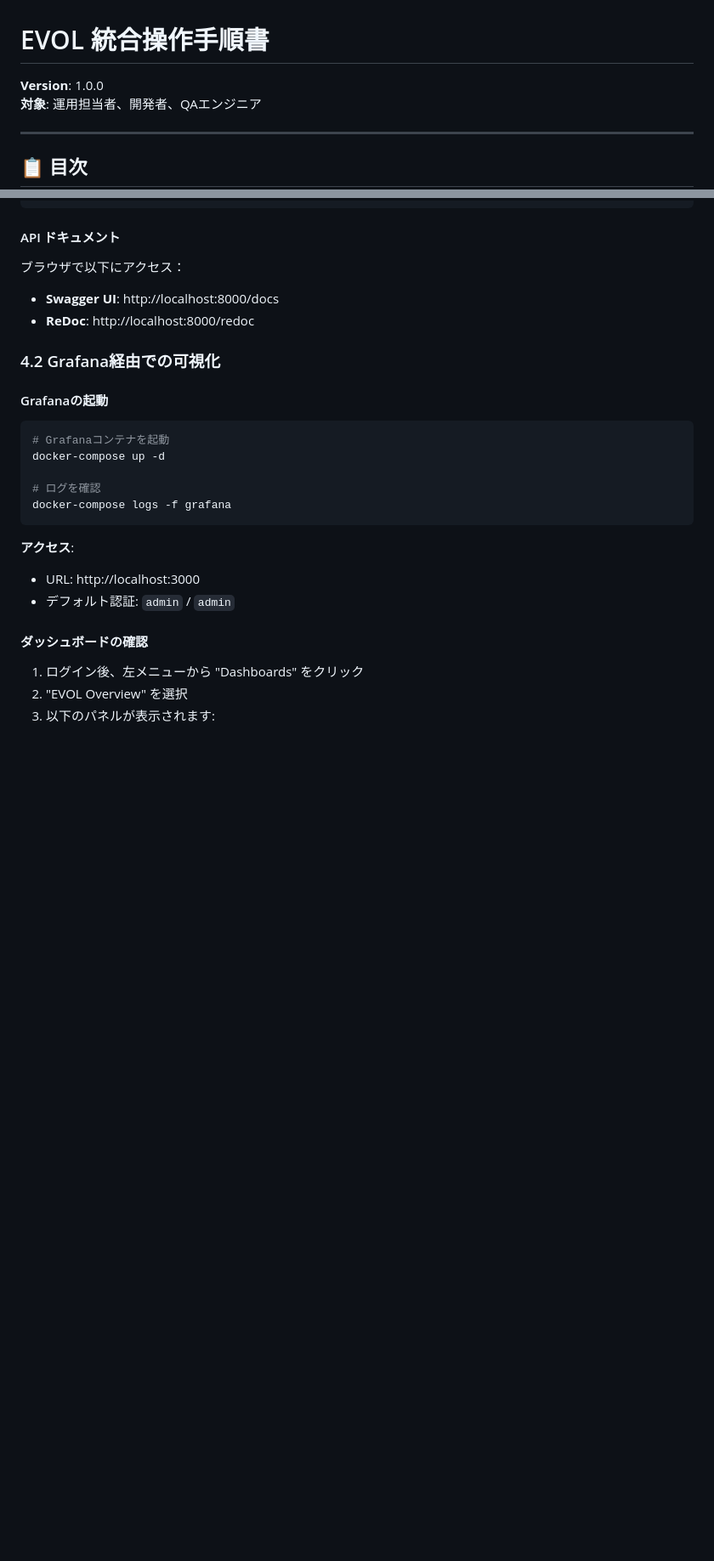
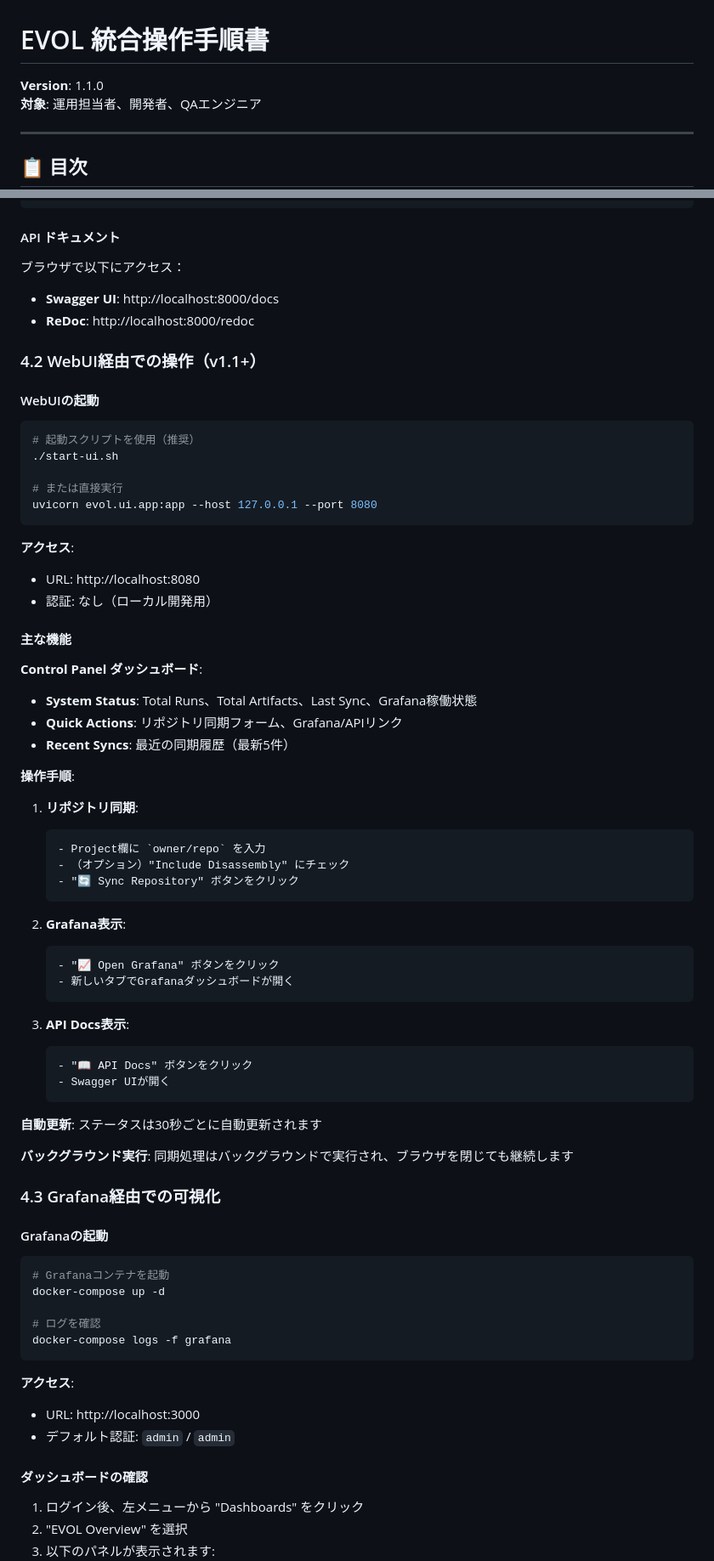
Before and after one commit to capybara-works/EVOL, a Markdown page: OPERATIONS_GUIDE.md, 2 parts joined by grey strips. Shown: that part at 85% size. Rendered like a GitHub page; blank space fills up the shorter version.

Commit message:
docs: Update OPERATIONS_GUIDE to v1.1.0
- Update version number from 1.0.0 to 1.1.0
- Add WebUI operations section (section 4.2)
- Document EVOL_RETAIN_BINARIES environment variable
- Add Control Panel usage instructions
- Renumber Grafana section to 4.3

Implements recommendations from operations_guide_verification_report.md

````diff
--- a/OPERATIONS_GUIDE.md
+++ b/OPERATIONS_GUIDE.md
@@ -1,6 +1,6 @@
 # EVOL 統合操作手順書
 
-**Version**: 1.0.0
+**Version**: 1.1.0
 **対象**: 運用担当者、開発者、QAエンジニア
 
 ---
@@ -296,7 +302,55 @@ curl "http://localhost:8000/api/v1/disasm?artifact_id=12345678-1234-1234-1234-12
 - **Swagger UI**: http://localhost:8000/docs
 - **ReDoc**: http://localhost:8000/redoc
 
-### 4.2 Grafana経由での可視化
+### 4.2 WebUI経由での操作（v1.1+）
+
+#### WebUIの起動
+
+```bash
+# 起動スクリプトを使用（推奨）
+./start-ui.sh
+
+# または直接実行
+uvicorn evol.ui.app:app --host 127.0.0.1 --port 8080
+```
+
+**アクセス**:
+- URL: http://localhost:8080
+- 認証: なし（ローカル開発用）
+
+#### 主な機能
+
+**Control Panel ダッシュボード**:
+- **System Status**: Total Runs、Total Artifacts、Last Sync、Grafana稼働状態
+- **Quick Actions**: リポジトリ同期フォーム、Grafana/APIリンク
+- **Recent Syncs**: 最近の同期履歴（最新5件）
+
+**操作手順**:
+
+1. **リポジトリ同期**:
+   ```
+   - Project欄に `owner/repo` を入力
+   - （オプション）"Include Disassembly" にチェック
+   - "🔄 Sync Repository" ボタンをクリック
+   ```
+
+2. **Grafana表示**:
+   ```
+   - "📈 Open Grafana" ボタンをクリック
+   - 新しいタブでGrafanaダッシュボードが開く
+   ```
+
+3. **API Docs表示**:
+   ```
+   - "📖 API Docs" ボタンをクリック
+   - Swagger UIが開く
+   ```
+
+**自動更新**: ステータスは30秒ごとに自動更新されます
+
+**バックグラウンド実行**: 同期処理はバックグラウンドで実行され、ブラウザを閉じても継続します
+
+### 4.3 Grafana経由での可視化
 
 #### Grafanaの起動
 
````
Also changed, not shown: other parts of OPERATIONS_GUIDE.md (+6 -0 lines).
